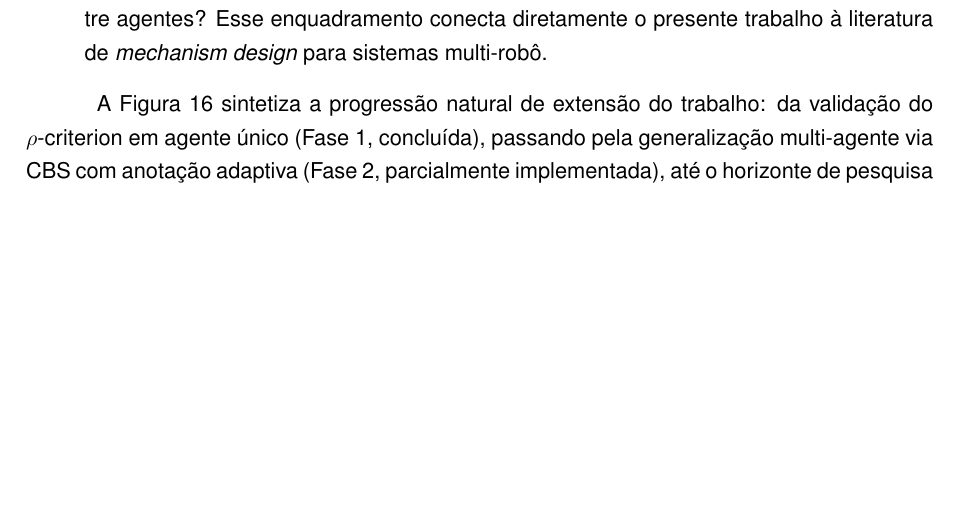
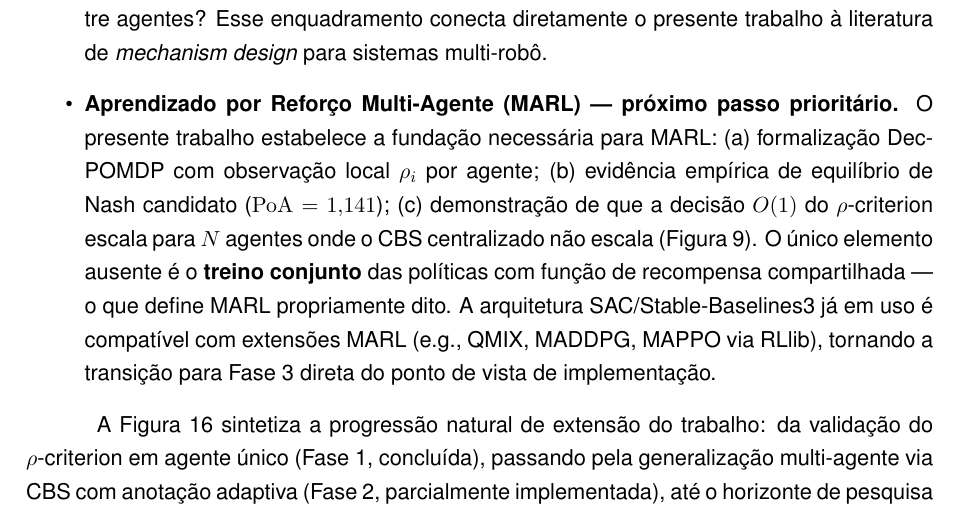
Before and after one commit to santtyan/adaptive-planner-switching, a LaTeX paper (paper/relatorio_final_pip.tex): part of page 20 of 23, cut so that both start at the same text, the shorter picture padded with empty space. Compiled offline with pdfLaTeX.

Commit message:
feat: Conclusão — MARL como próximo passo prioritário (bullet explícito)
Adiciona item destacado na lista de trabalhos futuros:
- Lista os 3 pré-requisitos MARL já cumpridos (Dec-POMDP, Nash empírico, O(1) vs CBS)
- Aponta treino conjunto como único elemento ausente
- Cita QMIX/MADDPG/MAPPO via RLlib como caminhos concretos de implementação
- Confirma compatibilidade da arquitetura SAC atual com extensão MARL

```diff
--- a/paper/relatorio_final_pip.tex
+++ b/paper/relatorio_final_pip.tex
@@ -759,6 +759,17 @@ domínios de navegação onde a densidade local é estimável em tempo real.
         recursos computacionais (GPU para SAC) são compartilhados entre agentes?
         Esse enquadramento conecta diretamente o presente trabalho à literatura de
         \textit{mechanism design} para sistemas multi-robô.
+
+  \item \textbf{Aprendizado por Reforço Multi-Agente (MARL) --- próximo passo prioritário.}
+        O presente trabalho estabelece a fundação necessária para MARL: (a) formalização
+        Dec-POMDP com observação local $\rho_i$ por agente; (b) evidência empírica de
+        equilíbrio de Nash candidato ($\mathrm{PoA} = 1{,}141$); (c) demonstração de que
+        a decisão $O(1)$ do $\rho$-criterion escala para $N$ agentes onde o CBS centralizado
+        não escala (Figura~\ref{fig:cbs_scalability}). O único elemento ausente é o
+        \textbf{treino conjunto} das políticas com função de recompensa compartilhada ---
+        o que define MARL propriamente dito. A arquitetura SAC/Stable-Baselines3 já em uso
+        é compatível com extensões MARL (e.g., QMIX, MADDPG, MAPPO via RLlib), tornando
+        a transição para Fase~3 direta do ponto de vista de implementação.
 \end{itemize}
 
 A Figura~\ref{fig:roadmap} sintetiza a progressão natural de extensão do trabalho: da
```
